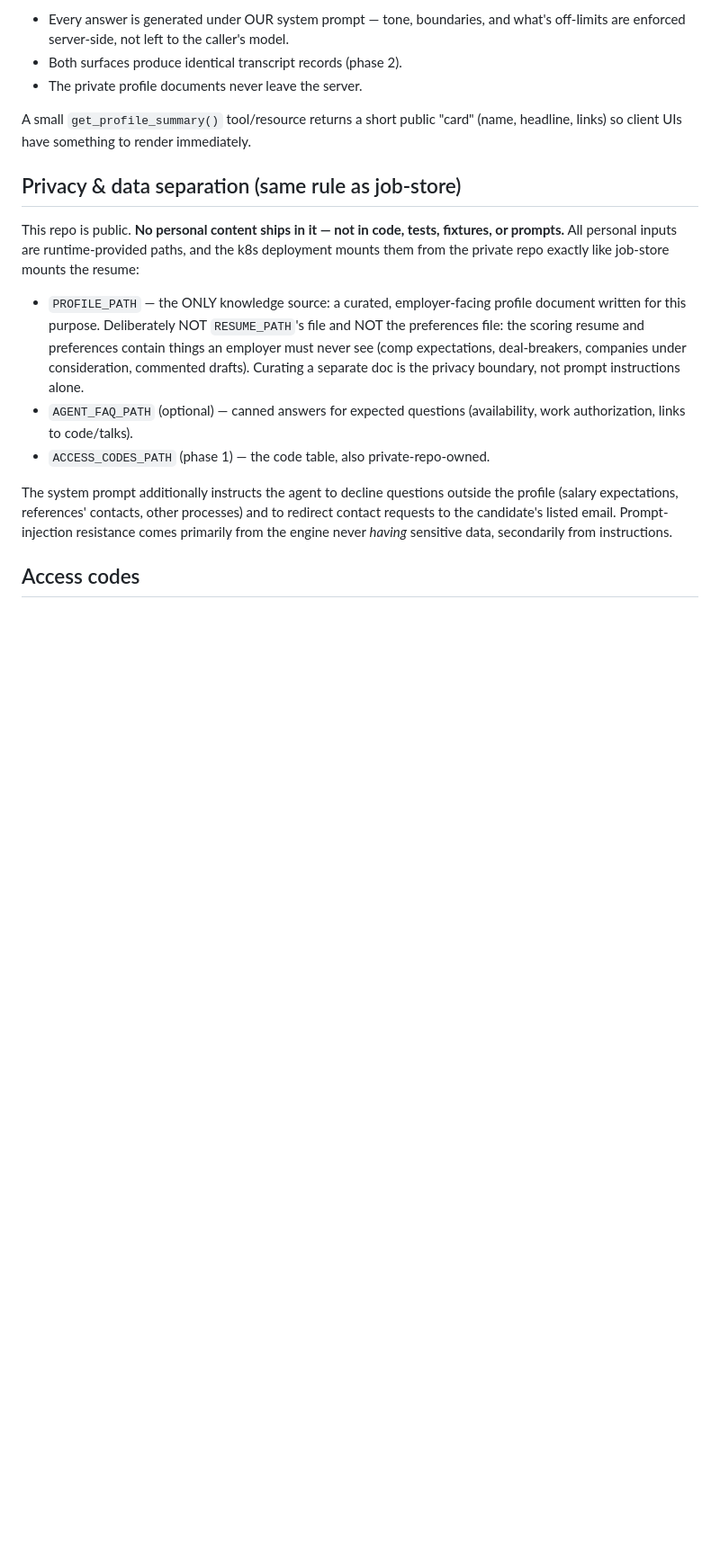
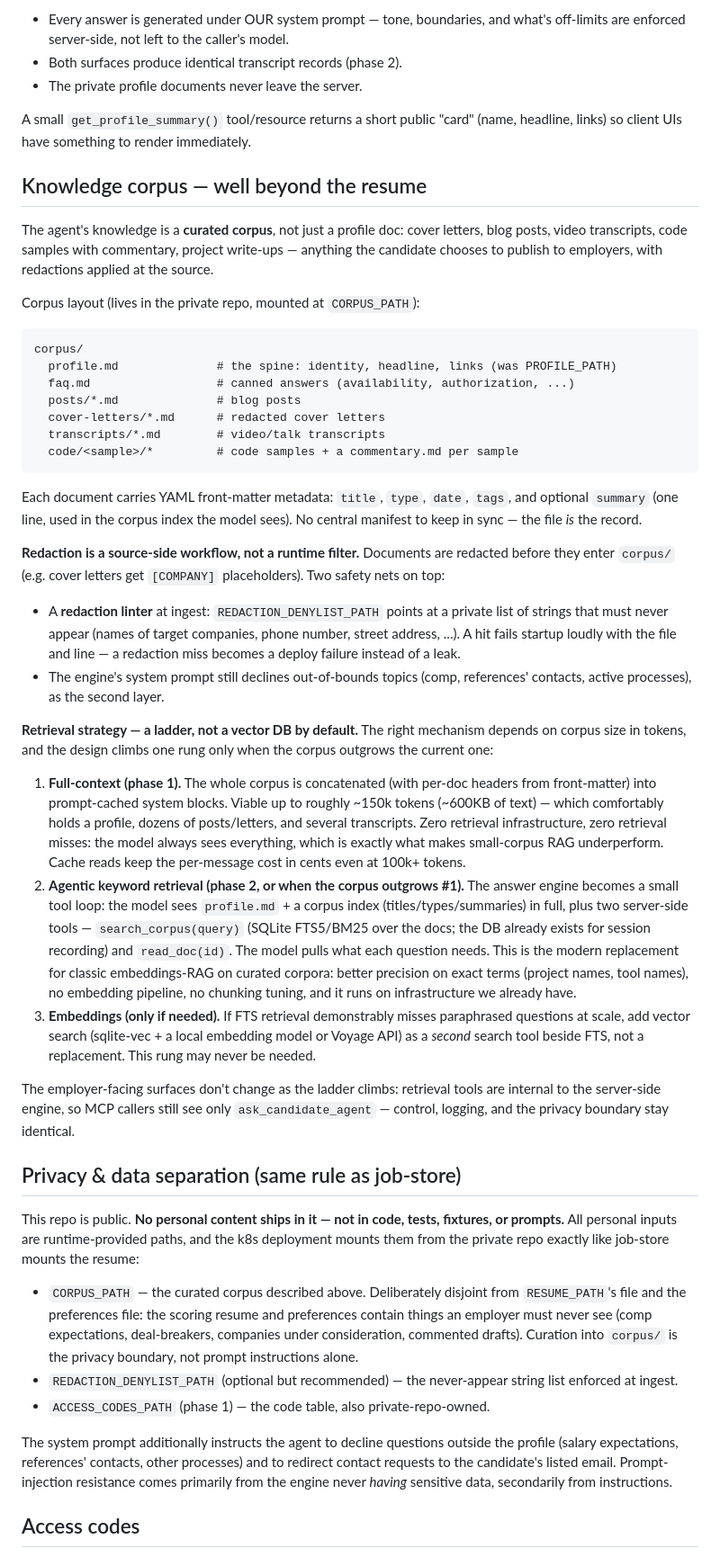
Before and after one commit to dev-dull/job-search-automations, a Markdown page: candidate-agent/PLAN.md, the part around one of its changes. Shown at 90% size. GitHub-like rendering; blank space fills up the shorter version.

Commit message:
candidate-agent: corpus-based knowledge design (RAG ladder, redaction workflow)
Co-Authored-By: Claude Fable 5 <noreply@anthropic.com>

````diff
--- a/candidate-agent/PLAN.md
+++ b/candidate-agent/PLAN.md
@@ -75,6 +75,70 @@ browser uses. Consequences, all deliberate:
 A small `get_profile_summary()` tool/resource returns a short public "card"
 (name, headline, links) so client UIs have something to render immediately.
 
+## Knowledge corpus — well beyond the resume
+
+The agent's knowledge is a **curated corpus**, not just a profile doc: cover
+letters, blog posts, video transcripts, code samples with commentary, project
+write-ups — anything the candidate chooses to publish to employers, with
+redactions applied at the source.
+
+Corpus layout (lives in the private repo, mounted at `CORPUS_PATH`):
+
+```
+corpus/
+  profile.md              # the spine: identity, headline, links (was PROFILE_PATH)
+  faq.md                  # canned answers (availability, authorization, ...)
+  posts/*.md              # blog posts
+  cover-letters/*.md      # redacted cover letters
+  transcripts/*.md        # video/talk transcripts
+  code/<sample>/*         # code samples + a commentary.md per sample
+```
+
+Each document carries YAML front-matter metadata: `title`, `type`, `date`,
+`tags`, and optional `summary` (one line, used in the corpus index the model
+sees). No central manifest to keep in sync — the file *is* the record.
+
+**Redaction is a source-side workflow, not a runtime filter.** Documents are
+redacted before they enter `corpus/` (e.g. cover letters get `[COMPANY]`
+placeholders). Two safety nets on top:
+
+- A **redaction linter** at ingest: `REDACTION_DENYLIST_PATH` points at a
+  private list of strings that must never appear (names of target companies,
+  phone number, street address, ...). A hit fails startup loudly with the file
+  and line — a redaction miss becomes a deploy failure instead of a leak.
+- The engine's system prompt still declines out-of-bounds topics (comp,
+  references' contacts, active processes), as the second layer.
+
+**Retrieval strategy — a ladder, not a vector DB by default.** The right
+mechanism depends on corpus size in tokens, and the design climbs one rung
+only when the corpus outgrows the current one:
+
+1. **Full-context (phase 1).** The whole corpus is concatenated (with
+   per-doc headers from front-matter) into prompt-cached system blocks.
+   Viable up to roughly ~150k tokens (~600KB of text) — which comfortably
+   holds a profile, dozens of posts/letters, and several transcripts. Zero
+   retrieval infrastructure, zero retrieval misses: the model always sees
+   everything, which is exactly what makes small-corpus RAG underperform.
+   Cache reads keep the per-message cost in cents even at 100k+ tokens.
+2. **Agentic keyword retrieval (phase 2, or when the corpus outgrows #1).**
+   The answer engine becomes a small tool loop: the model sees `profile.md` +
+   a corpus index (titles/types/summaries) in full, plus two server-side
+   tools — `search_corpus(query)` (SQLite FTS5/BM25 over the docs; the DB
+   already exists for session recording) and `read_doc(id)`. The model pulls
+   what each question needs. This is the modern replacement for classic
+   embeddings-RAG on curated corpora: better precision on exact terms
+   (project names, tool names), no embedding pipeline, no chunking tuning,
+   and it runs on infrastructure we already have.
+3. **Embeddings (only if needed).** If FTS retrieval demonstrably misses
+   paraphrased questions at scale, add vector search (sqlite-vec + a local
+   embedding model or Voyage API) as a *second* search tool beside FTS, not a
+   replacement. This rung may never be needed.
+
+The employer-facing surfaces don't change as the ladder climbs: retrieval
+tools are internal to the server-side engine, so MCP callers still see only
+`ask_candidate_agent` — control, logging, and the privacy boundary stay
+identical.
+
 ## Privacy & data separation (same rule as job-store)
 
 This repo is public. **No personal content ships in it — not in code, tests,
@@ -82,14 +146,13 @@ fixtures, or prompts.** All personal inputs are runtime-provided paths, and the
 k8s deployment mounts them from the private repo exactly like job-store mounts
 the resume:
 
-- `PROFILE_PATH` — the ONLY knowledge source: a curated, employer-facing
-  profile document written for this purpose. Deliberately NOT `RESUME_PATH`'s
-  file and NOT the preferences file: the scoring resume and preferences
-  contain things an employer must never see (comp expectations, deal-breakers,
-  companies under consideration, commented drafts). Curating a separate doc is
-  the privacy boundary, not prompt instructions alone.
-- `AGENT_FAQ_PATH` (optional) — canned answers for expected questions
-  (availability, work authorization, links to code/talks).
+- `CORPUS_PATH` — the curated corpus described above. Deliberately disjoint
+  from `RESUME_PATH`'s file and the preferences file: the scoring resume and
+  preferences contain things an employer must never see (comp expectations,
+  deal-breakers, companies under consideration, commented drafts). Curation
+  into `corpus/` is the privacy boundary, not prompt instructions alone.
+- `REDACTION_DENYLIST_PATH` (optional but recommended) — the never-appear
+  string list enforced at ingest.
 - `ACCESS_CODES_PATH` (phase 1) — the code table, also private-repo-owned.
 
 The system prompt additionally instructs the agent to decline questions
````
Also changed, not shown: other parts of candidate-agent/PLAN.md (+22 -12 lines).
